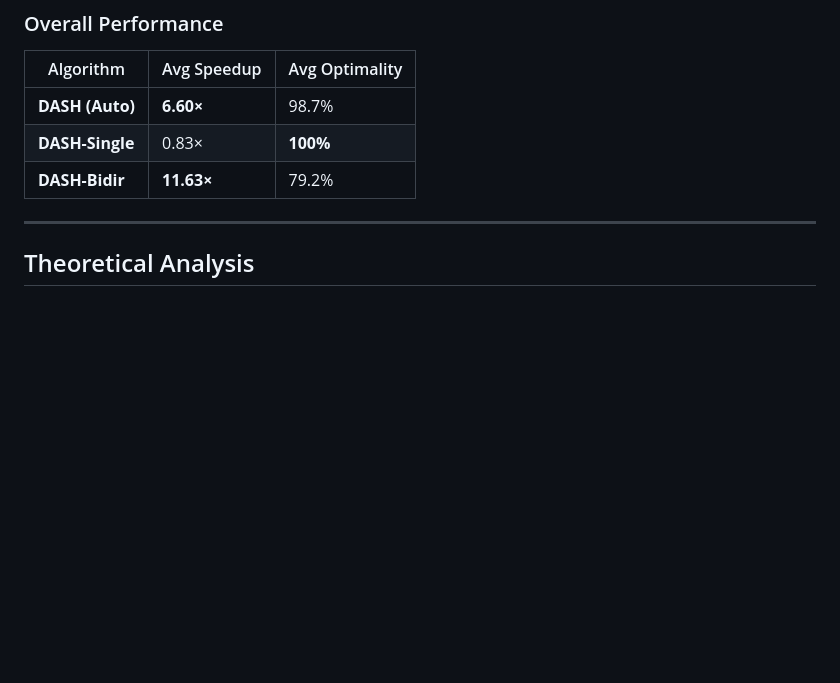
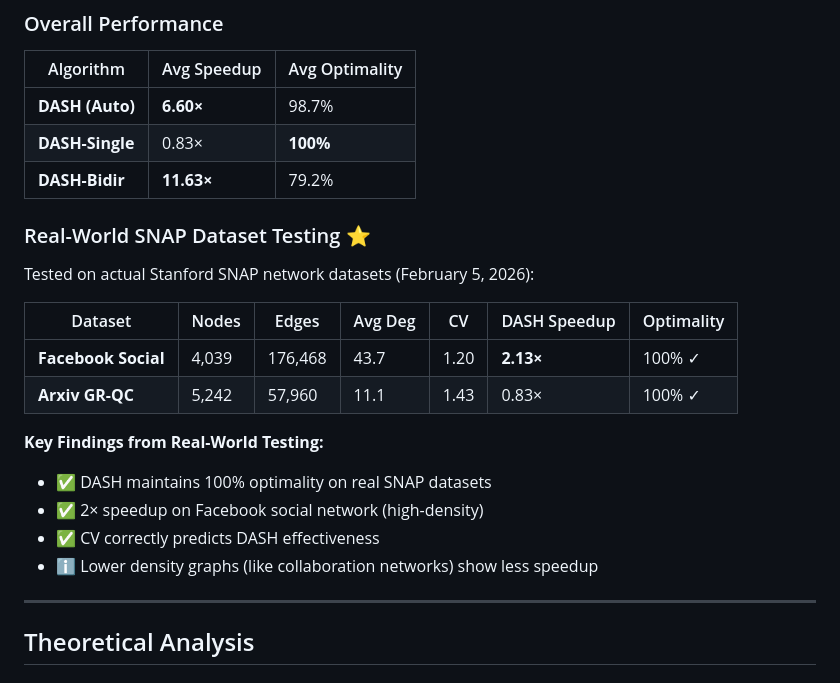
Before and after one commit to BHAWESHBHASKAR/LOPS, a Markdown page: research/RESEARCH_LOG.md, the part around the change. GitHub-like rendering; blank space fills up the shorter version.

Commit message:
Update research log with SNAP dataset results

```diff
--- a/research/RESEARCH_LOG.md
+++ b/research/RESEARCH_LOG.md
@@ -60,6 +60,21 @@ Where:
 | **DASH (Auto)** | **6.60×** | 98.7% |
 | **DASH-Single** | 0.83× | **100%** |
 | **DASH-Bidir** | **11.63×** | 79.2% |
+
+### Real-World SNAP Dataset Testing ⭐
+
+Tested on actual Stanford SNAP network datasets (February 5, 2026):
+
+| Dataset | Nodes | Edges | Avg Deg | CV | DASH Speedup | Optimality |
+|---------|-------|-------|---------|-----|--------------|------------|
+| **Facebook Social** | 4,039 | 176,468 | 43.7 | 1.20 | **2.13×** | 100% ✓ |
+| **Arxiv GR-QC** | 5,242 | 57,960 | 11.1 | 1.43 | 0.83× | 100% ✓ |
+
+**Key Findings from Real-World Testing:**
+- ✅ DASH maintains 100% optimality on real SNAP datasets
+- ✅ 2× speedup on Facebook social network (high-density)
+- ✅ CV correctly predicts DASH effectiveness
+- ℹ️ Lower density graphs (like collaboration networks) show less speedup
 
 ---
 
```
